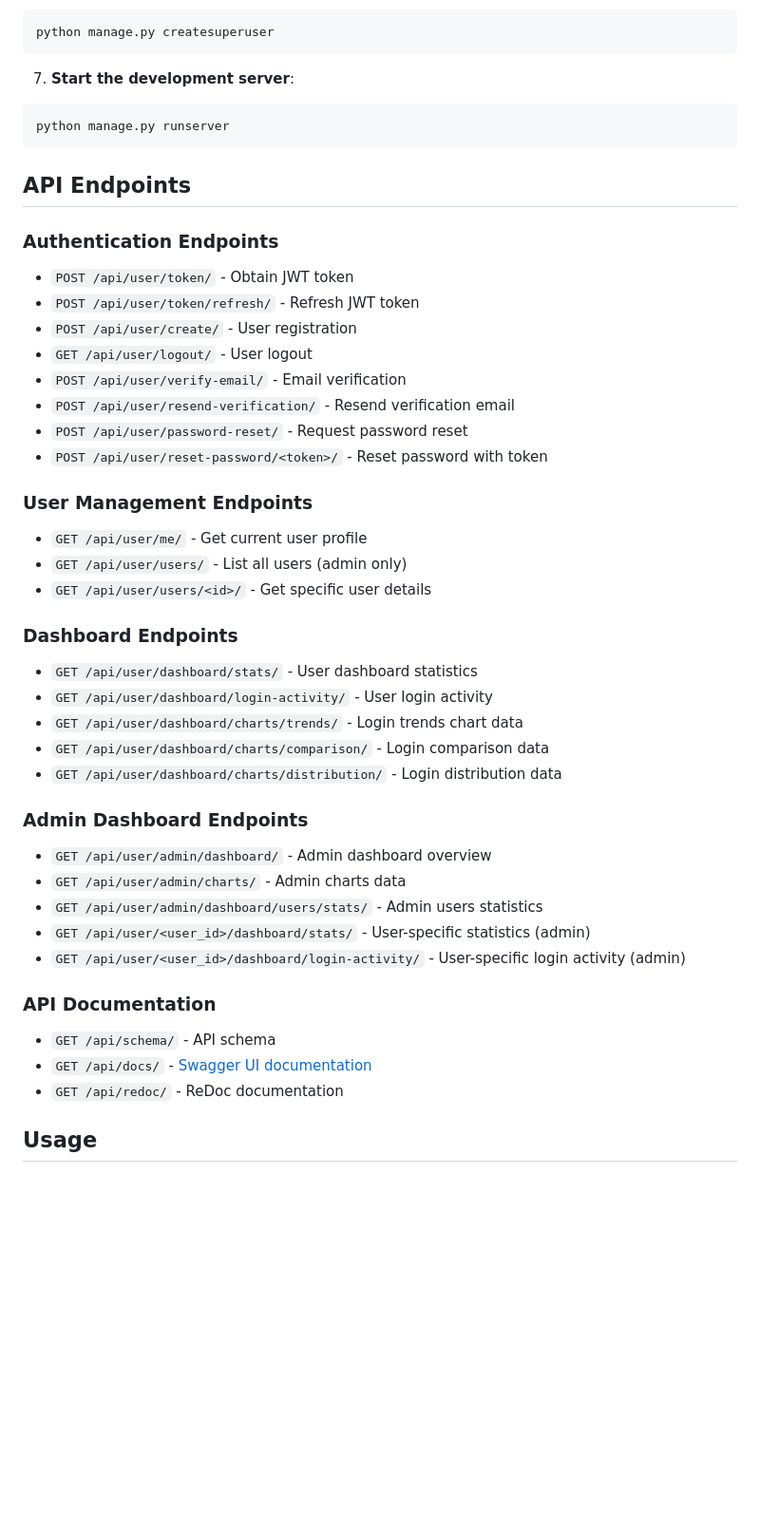
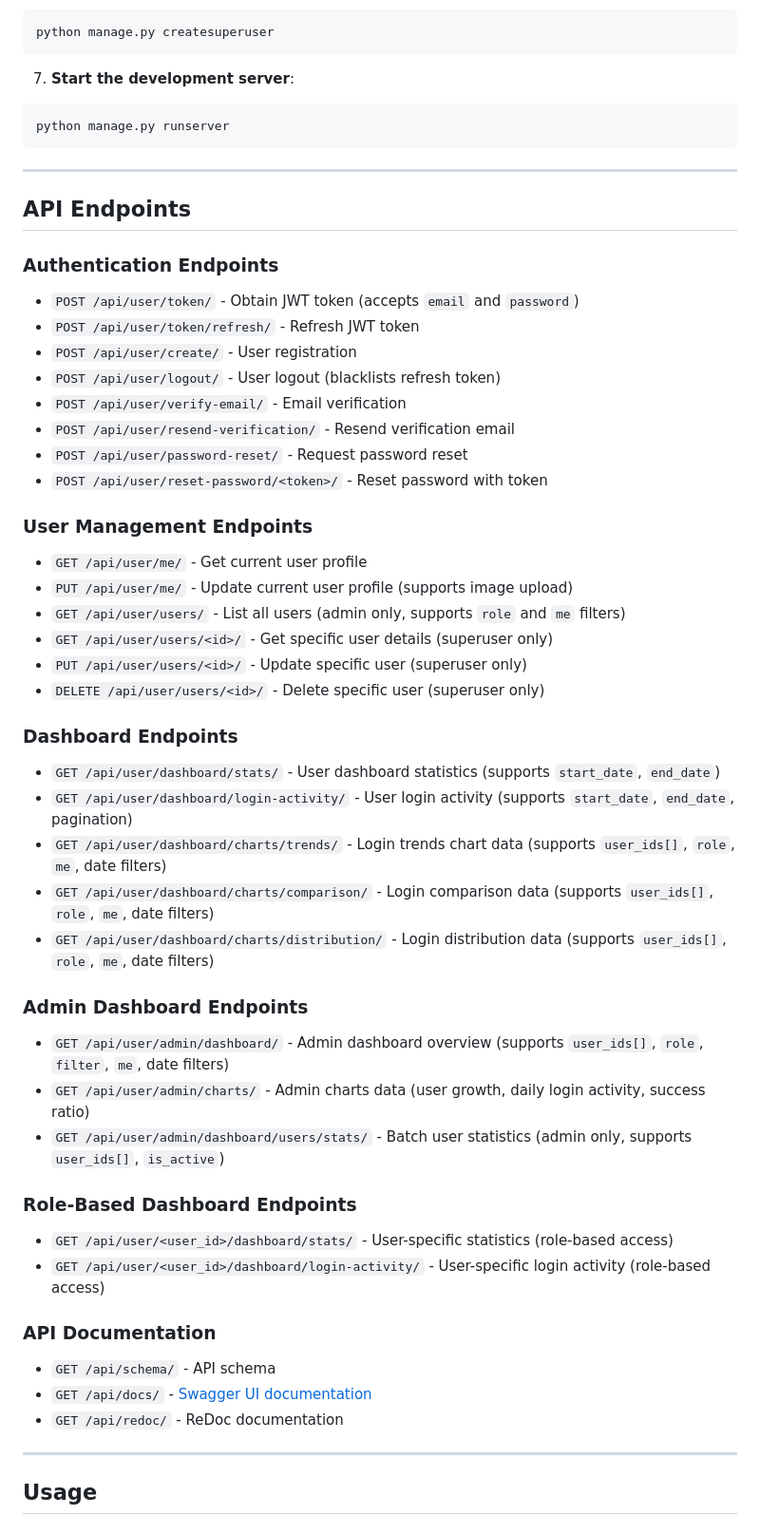
Before and after one commit to Nikhilcs36/tdd_backend_python_django_project, a Markdown page: README.md, the part around one of its changes. Shown at 95% size. GitHub-like rendering; blank space fills up the shorter version.

````diff
--- a/README.md
+++ b/README.md
@@ -215,13 +227,15 @@ python manage.py createsuperuser
 python manage.py runserver
 ```
 
+---
+
 ## API Endpoints
 
 ### Authentication Endpoints
-- `POST /api/user/token/` - Obtain JWT token
+- `POST /api/user/token/` - Obtain JWT token (accepts `email` and `password`)
 - `POST /api/user/token/refresh/` - Refresh JWT token
 - `POST /api/user/create/` - User registration
-- `GET /api/user/logout/` - User logout
+- `POST /api/user/logout/` - User logout (blacklists refresh token)
 - `POST /api/user/verify-email/` - Email verification
 - `POST /api/user/resend-verification/` - Resend verification email
 - `POST /api/user/password-reset/` - Request password reset
@@ -229,27 +243,34 @@ python manage.py runserver
 
 ### User Management Endpoints
 - `GET /api/user/me/` - Get current user profile
-- `GET /api/user/users/` - List all users (admin only)
-- `GET /api/user/users/<id>/` - Get specific user details
+- `PUT /api/user/me/` - Update current user profile (supports image upload)
+- `GET /api/user/users/` - List all users (admin only, supports `role` and `me` filters)
+- `GET /api/user/users/<id>/` - Get specific user details (superuser only)
+- `PUT /api/user/users/<id>/` - Update specific user (superuser only)
+- `DELETE /api/user/users/<id>/` - Delete specific user (superuser only)
 
 ### Dashboard Endpoints
-- `GET /api/user/dashboard/stats/` - User dashboard statistics
-- `GET /api/user/dashboard/login-activity/` - User login activity
-- `GET /api/user/dashboard/charts/trends/` - Login trends chart data
-- `GET /api/user/dashboard/charts/comparison/` - Login comparison data
-- `GET /api/user/dashboard/charts/distribution/` - Login distribution data
+- `GET /api/user/dashboard/stats/` - User dashboard statistics (supports `start_date`, `end_date`)
+- `GET /api/user/dashboard/login-activity/` - User login activity (supports `start_date`, `end_date`, pagination)
+- `GET /api/user/dashboard/charts/trends/` - Login trends chart data (supports `user_ids[]`, `role`, `me`, date filters)
+- `GET /api/user/dashboard/charts/comparison/` - Login comparison data (supports `user_ids[]`, `role`, `me`, date filters)
+- `GET /api/user/dashboard/charts/distribution/` - Login distribution data (supports `user_ids[]`, `role`, `me`, date filters)
 
 ### Admin Dashboard Endpoints
-- `GET /api/user/admin/dashboard/` - Admin dashboard overview
-- `GET /api/user/admin/charts/` - Admin charts data
-- `GET /api/user/admin/dashboard/users/stats/` - Admin users statistics
-- `GET /api/user/<user_id>/dashboard/stats/` - User-specific statistics (admin)
-- `GET /api/user/<user_id>/dashboard/login-activity/` - User-specific login activity (admin)
+- `GET /api/user/admin/dashboard/` - Admin dashboard overview (supports `user_ids[]`, `role`, `filter`, `me`, date filters)
+- `GET /api/user/admin/charts/` - Admin charts data (user growth, daily login activity, success ratio)
+- `GET /api/user/admin/dashboard/users/stats/` - Batch user statistics (admin only, supports `user_ids[]`, `is_active`)
+
+### Role-Based Dashboard Endpoints
+- `GET /api/user/<user_id>/dashboard/stats/` - User-specific statistics (role-based access)
+- `GET /api/user/<user_id>/dashboard/login-activity/` - User-specific login activity (role-based access)
 
 ### API Documentation
 - `GET /api/schema/` - API schema
 - `GET /api/docs/` - [Swagger UI documentation](http://localhost:8000/api/docs/)
 - `GET /api/redoc/` - ReDoc documentation
+
+---
 
 ## Usage
 
````
Also changed, not shown: other parts of README.md (+103 -39 lines).
